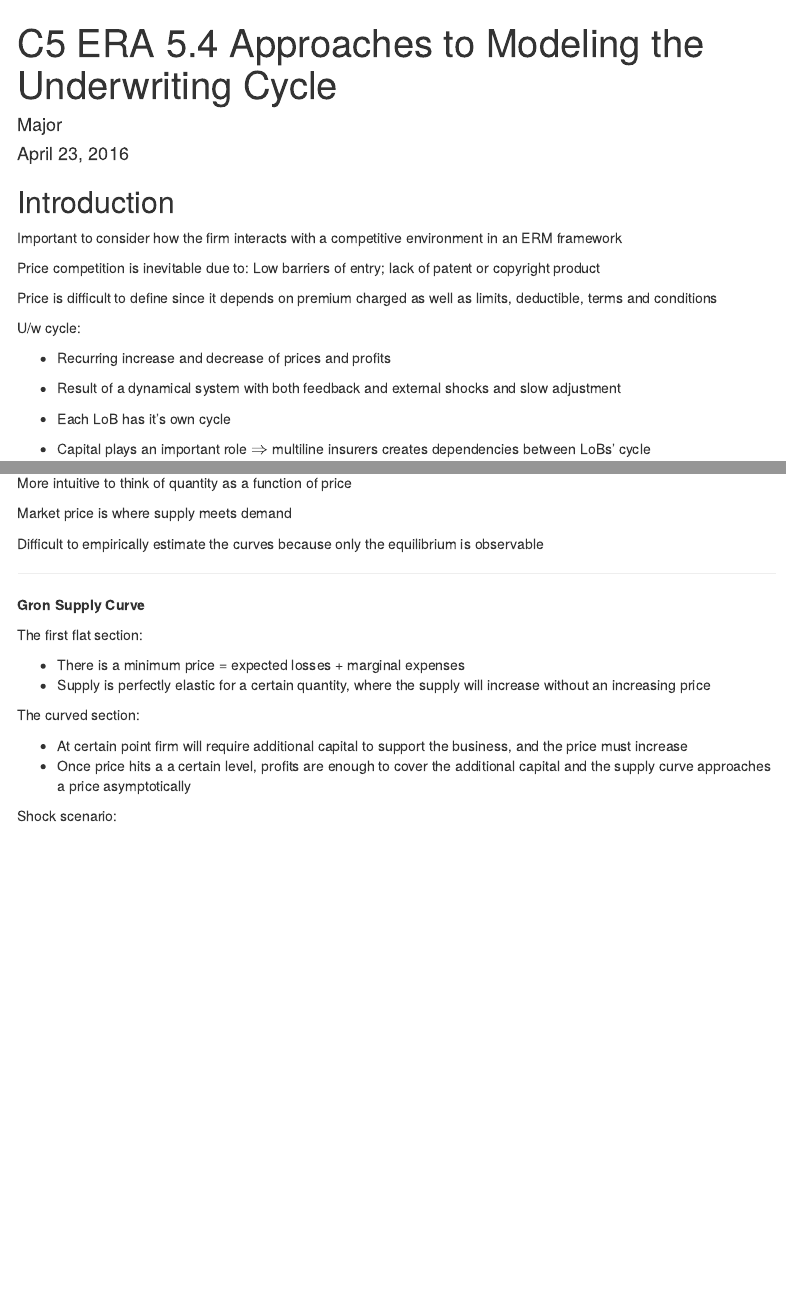
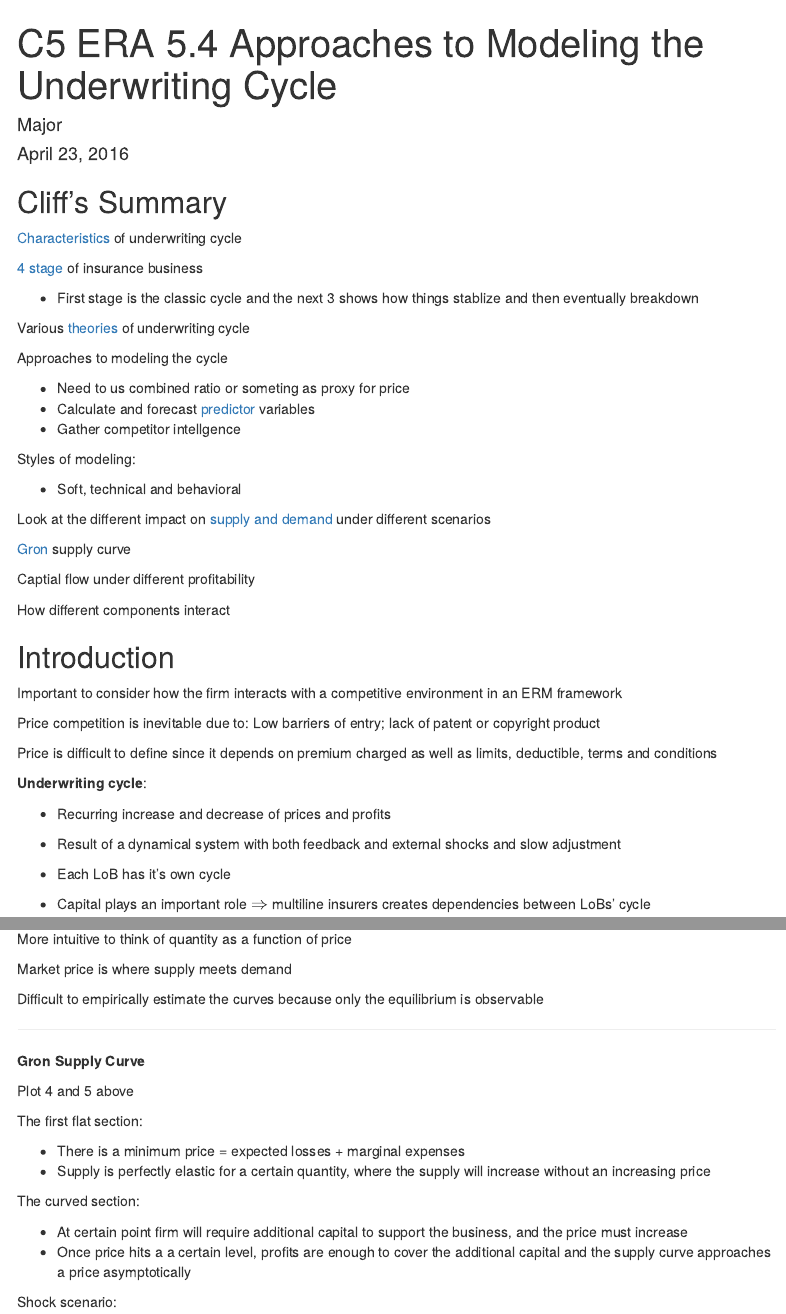
Before and after one commit to cliffordlau/Exam-7-Notes, an R Markdown document (Section C/C5-ERA-5.4-Modeling-Underwriting-Cycle.Rmd): the page in a window 1100 px wide, from its top, and a second part further down, joined at a grey line. Rendered offline with R 4.5, knitr and Pandoc, with nearby package versions; menus at the side of the page are left out.

Commit message:
c5 summary

```diff
--- a/Section C/C5-ERA-5.4-Modeling-Underwriting-Cycle.Rmd
+++ b/Section C/C5-ERA-5.4-Modeling-Underwriting-Cycle.Rmd
@@ -11,6 +11,34 @@ output:
     toc_depth: 4
 ---
 
+## Cliff's Summary
+
+[Characteristics](#uw-cycle) of underwriting cycle
+
+[4 stage](#4-stage) of insurance business
+
+* First stage is the classic cycle and the next 3 shows how things stablize and then eventually breakdown
+
+Various [theories](#cycle-theory) of underwriting cycle
+
+Approaches to modeling the cycle
+
+* Need to us combined ratio or someting as proxy for price
+* Calculate and forecast [predictor](#cycle-predictor) variables
+* Gather competitor intellgence
+
+Styles of modeling:
+
+* Soft, technical and behavioral
+
+Look at the different impact on [supply and demand](#s-and-d) under different scenarios
+
+[Gron](#gron) supply curve
+
+Captial flow under different profitability
+
+How different components interact
+
 ## Introduction
 
 Important to consider how the firm interacts with a competitive environment in an ERM framework
@@ -19,7 +47,7 @@ Price competition is inevitable due to: Low barriers of entry; lack of patent or
 
 Price is difficult to define since it depends on premium charged as well as limits, deductible, terms and conditions
 
-U/w cycle:
+<a name="uw-cycle"></a> **Underwriting cycle**:
 
 * Recurring increase and decrease of prices and profits
 
@@ -230,7 +268,9 @@ Difficult to empirically estimate the curves because only the equilibrium is obs
 
 ***
 
-**Gron Supply Curve**
+<a name="gron"></a> **Gron Supply Curve**
+
+Plot 4 and 5 above
 
 The first flat section:
 
```
Also changed, not shown: Section C/C5-ERA-5.4-Modeling-Underwriting-Cycle.html (added), Section C/C5-ERA-5.4-Modeling-Underwriting-Cycle.Rmd (20 more changed lines).
